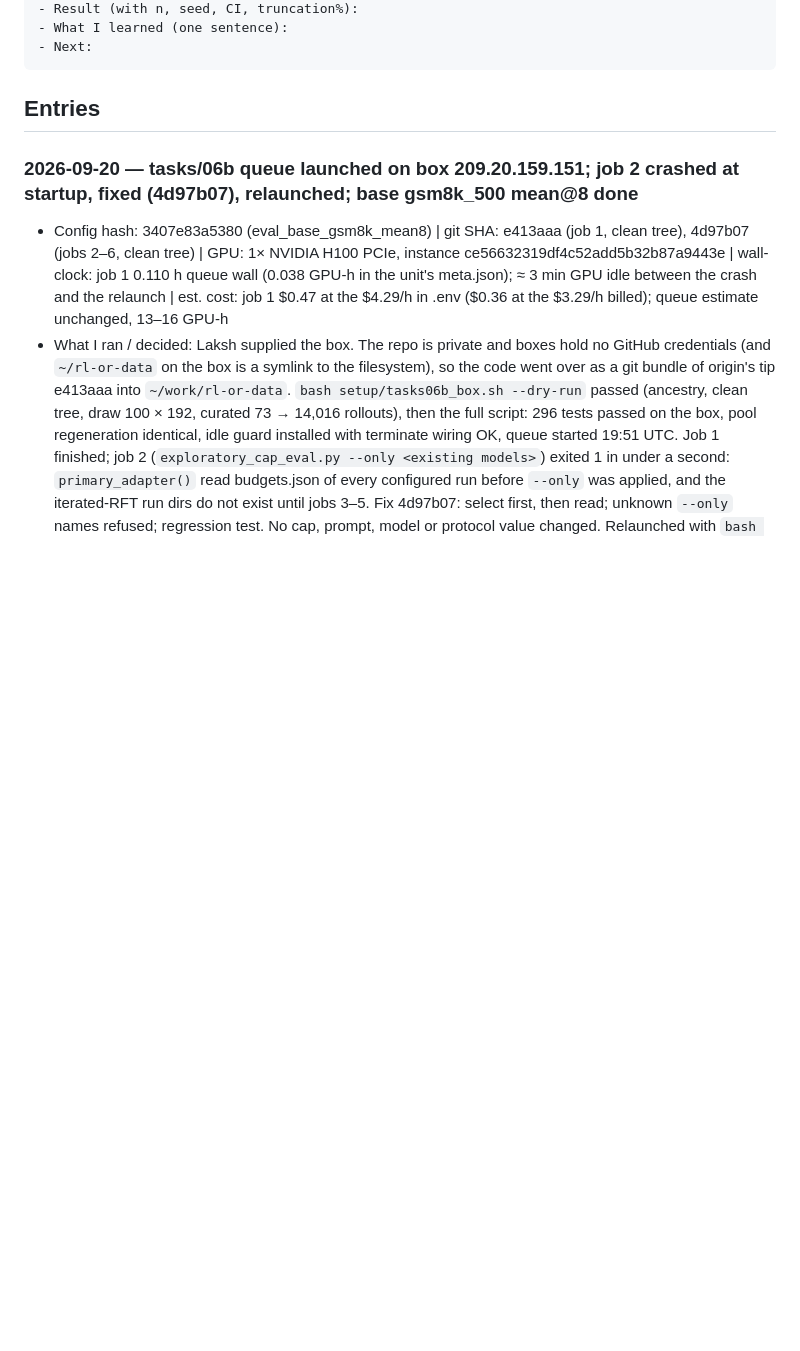
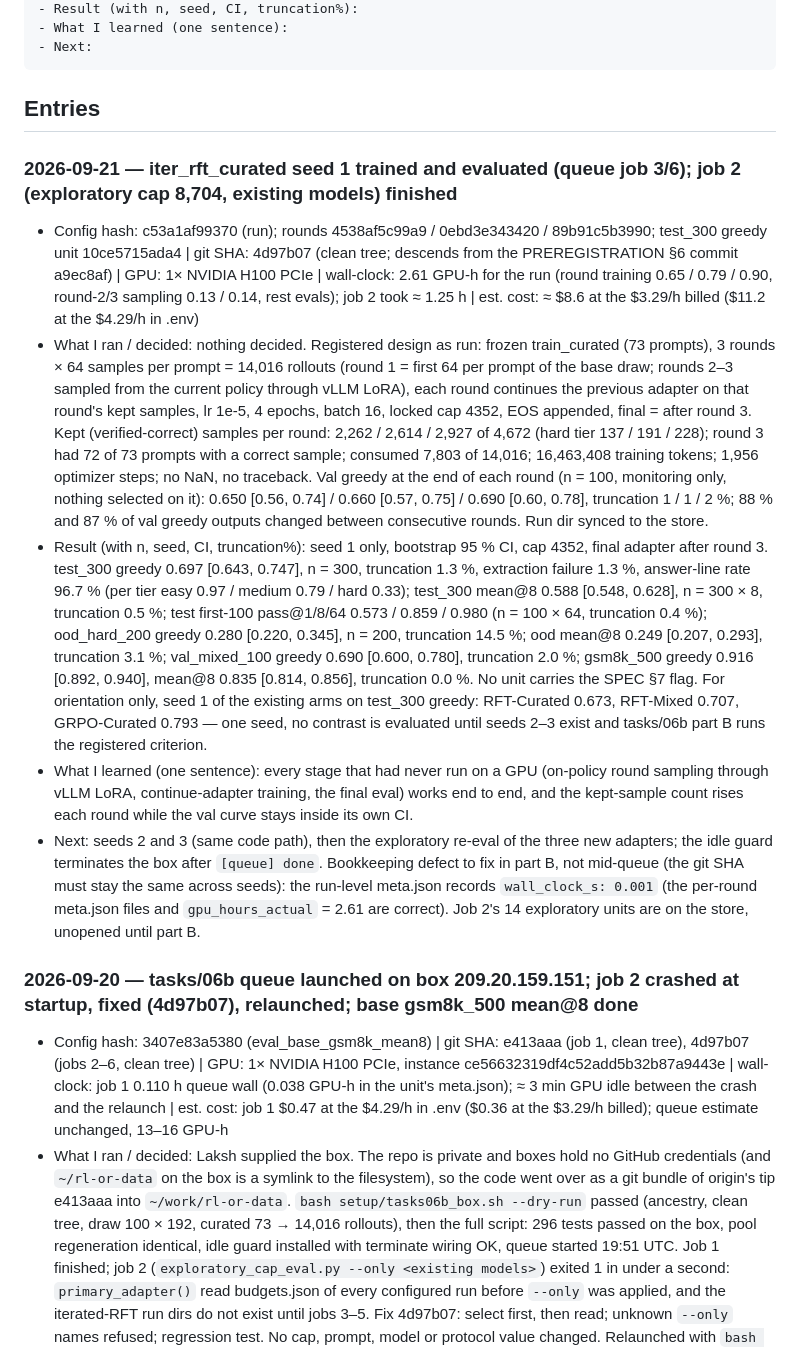
Before and after one commit to LakshyaChaudhry/rl-or-data, a Markdown page: notebook/LAB_NOTEBOOK.md, the part around the change. Rendered like a GitHub page; blank space fills up the shorter version.

Commit message:
notebook: iter_rft_curated seed 1 trained and evaluated; exploratory job 2 finished
Co-Authored-By: Claude Fable 5.1 <noreply@anthropic.com>

````diff
--- a/notebook/LAB_NOTEBOOK.md
+++ b/notebook/LAB_NOTEBOOK.md
@@ -13,6 +13,13 @@ One entry per run or decision. Newest at the top. Copy the template.
 ```
 
 ## Entries
+
+### 2026-09-21 — iter_rft_curated seed 1 trained and evaluated (queue job 3/6); job 2 (exploratory cap 8,704, existing models) finished
+- Config hash: c53a1af99370 (run); rounds 4538af5c99a9 / 0ebd3e343420 / 89b91c5b3990; test_300 greedy unit 10ce5715ada4 | git SHA: 4d97b07 (clean tree; descends from the PREREGISTRATION §6 commit a9ec8af) | GPU: 1× NVIDIA H100 PCIe | wall-clock: 2.61 GPU-h for the run (round training 0.65 / 0.79 / 0.90, round-2/3 sampling 0.13 / 0.14, rest evals); job 2 took ≈ 1.25 h | est. cost: ≈ $8.6 at the $3.29/h billed ($11.2 at the $4.29/h in .env)
+- What I ran / decided: nothing decided. Registered design as run: frozen train_curated (73 prompts), 3 rounds × 64 samples per prompt = 14,016 rollouts (round 1 = first 64 per prompt of the base draw; rounds 2–3 sampled from the current policy through vLLM LoRA), each round continues the previous adapter on that round's kept samples, lr 1e-5, 4 epochs, batch 16, locked cap 4352, EOS appended, final = after round 3. Kept (verified-correct) samples per round: 2,262 / 2,614 / 2,927 of 4,672 (hard tier 137 / 191 / 228); round 3 had 72 of 73 prompts with a correct sample; consumed 7,803 of 14,016; 16,463,408 training tokens; 1,956 optimizer steps; no NaN, no traceback. Val greedy at the end of each round (n = 100, monitoring only, nothing selected on it): 0.650 [0.56, 0.74] / 0.660 [0.57, 0.75] / 0.690 [0.60, 0.78], truncation 1 / 1 / 2 %; 88 % and 87 % of val greedy outputs changed between consecutive rounds. Run dir synced to the store.
+- Result (with n, seed, CI, truncation%): seed 1 only, bootstrap 95 % CI, cap 4352, final adapter after round 3. test_300 greedy 0.697 [0.643, 0.747], n = 300, truncation 1.3 %, extraction failure 1.3 %, answer-line rate 96.7 % (per tier easy 0.97 / medium 0.79 / hard 0.33); test_300 mean@8 0.588 [0.548, 0.628], n = 300 × 8, truncation 0.5 %; test first-100 pass@1/8/64 0.573 / 0.859 / 0.980 (n = 100 × 64, truncation 0.4 %); ood_hard_200 greedy 0.280 [0.220, 0.345], n = 200, truncation 14.5 %; ood mean@8 0.249 [0.207, 0.293], truncation 3.1 %; val_mixed_100 greedy 0.690 [0.600, 0.780], truncation 2.0 %; gsm8k_500 greedy 0.916 [0.892, 0.940], mean@8 0.835 [0.814, 0.856], truncation 0.0 %. No unit carries the SPEC §7 flag. For orientation only, seed 1 of the existing arms on test_300 greedy: RFT-Curated 0.673, RFT-Mixed 0.707, GRPO-Curated 0.793 — one seed, no contrast is evaluated until seeds 2–3 exist and tasks/06b part B runs the registered criterion.
+- What I learned (one sentence): every stage that had never run on a GPU (on-policy round sampling through vLLM LoRA, continue-adapter training, the final eval) works end to end, and the kept-sample count rises each round while the val curve stays inside its own CI.
+- Next: seeds 2 and 3 (same code path), then the exploratory re-eval of the three new adapters; the idle guard terminates the box after `[queue] done`. Bookkeeping defect to fix in part B, not mid-queue (the git SHA must stay the same across seeds): the run-level meta.json records `wall_clock_s: 0.001` (the per-round meta.json files and `gpu_hours_actual` = 2.61 are correct). Job 2's 14 exploratory units are on the store, unopened until part B.
 
 ### 2026-09-20 — tasks/06b queue launched on box 209.20.159.151; job 2 crashed at startup, fixed (4d97b07), relaunched; base gsm8k_500 mean@8 done
 - Config hash: 3407e83a5380 (eval_base_gsm8k_mean8) | git SHA: e413aaa (job 1, clean tree), 4d97b07 (jobs 2–6, clean tree) | GPU: 1× NVIDIA H100 PCIe, instance ce56632319df4c52add5b32b87a9443e | wall-clock: job 1 0.110 h queue wall (0.038 GPU-h in the unit's meta.json); ≈ 3 min GPU idle between the crash and the relaunch | est. cost: job 1 $0.47 at the $4.29/h in .env ($0.36 at the $3.29/h billed); queue estimate unchanged, 13–16 GPU-h
````
